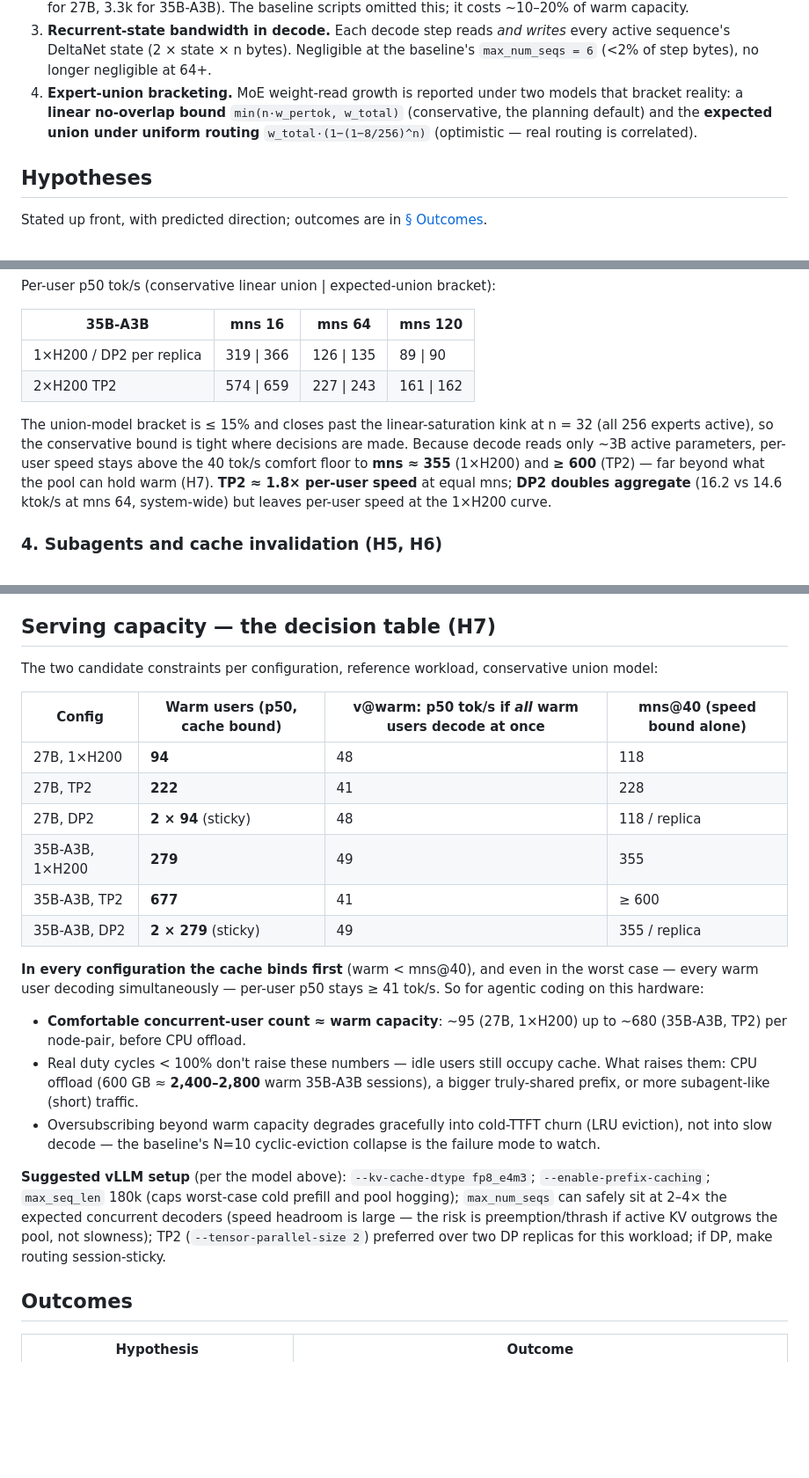
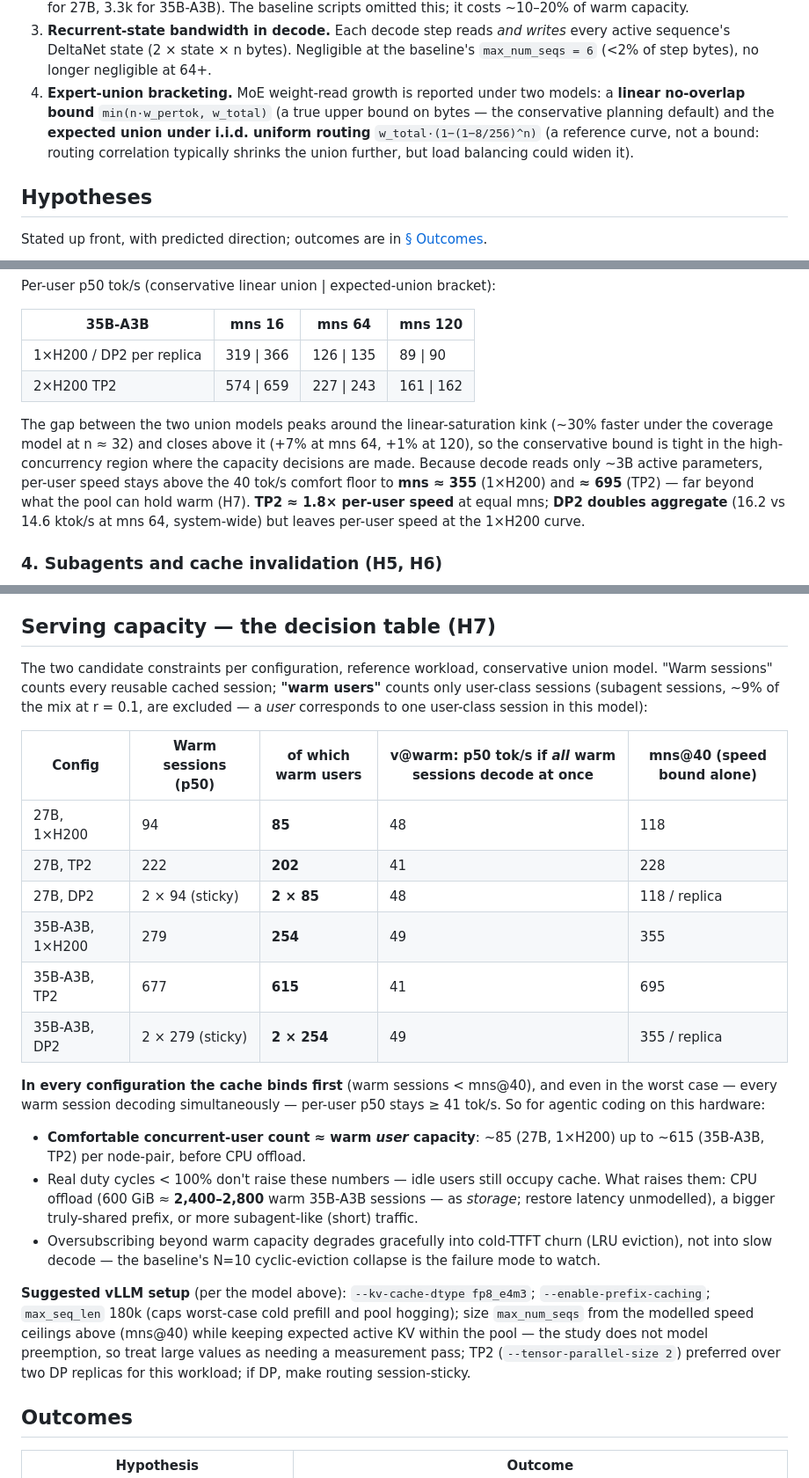
Before and after one commit to T0mSIlver/working-set, a Markdown page: docs/scenarios.md, 3 parts joined by grey strips. Shown at 88% size. Drawn GitHub-style; blank space fills up the shorter version.

```diff
--- a/docs/scenarios.md
+++ b/docs/scenarios.md
@@ -38,10 +38,12 @@ Model refinements over the first draft of this study (each moves numbers by 10
 3. **Recurrent-state bandwidth in decode.** Each decode step reads *and writes* every
    active sequence's DeltaNet state (2 × state × n bytes). Negligible at the
    baseline's `max_num_seqs = 6` (<2% of step bytes), no longer negligible at 64+.
-4. **Expert-union bracketing.** MoE weight-read growth is reported under two models
-   that bracket reality: a **linear no-overlap bound** `min(n·w_pertok, w_total)`
-   (conservative, the planning default) and the **expected union under uniform
-   routing** `w_total·(1−(1−8/256)^n)` (optimistic — real routing is correlated).
+4. **Expert-union bracketing.** MoE weight-read growth is reported under two models:
+   a **linear no-overlap bound** `min(n·w_pertok, w_total)` (a true upper bound on
+   bytes — the conservative planning default) and the **expected union under
+   i.i.d. uniform routing** `w_total·(1−(1−8/256)^n)` (a reference curve, not a
+   bound: routing correlation typically shrinks the union further, but load
+   balancing could widen it).
 
 ## Hypotheses
 
@@ -179,13 +185,14 @@ Per-user p50 tok/s (conservative linear union | expected-union bracket):
 | 1×H200 / DP2 per replica | 319 \| 366 | 126 \| 135 | 89 \| 90 |
 | 2×H200 TP2 | 574 \| 659 | 227 \| 243 | 161 \| 162 |
 
-The union-model bracket is ≤ 15% and closes past the linear-saturation kink at
-n = 32 (all 256 experts active), so the conservative bound is tight where decisions
-are made. Because decode reads only ~3B active parameters, per-user speed stays above
-the 40 tok/s comfort floor to **mns ≈ 355** (1×H200) and **≥ 600** (TP2) — far beyond
-what the pool can hold warm (H7). **TP2 ≈ 1.8× per-user speed** at equal mns; **DP2
-doubles aggregate** (16.2 vs 14.6 ktok/s at mns 64, system-wide) but leaves per-user
-speed at the 1×H200 curve.
+The gap between the two union models peaks around the linear-saturation kink
+(~30% faster under the coverage model at n ≈ 32) and closes above it (+7% at
+mns 64, +1% at 120), so the conservative bound is tight in the high-concurrency
+region where the capacity decisions are made. Because decode reads only ~3B active
+parameters, per-user speed stays above the 40 tok/s comfort floor to **mns ≈ 355**
+(1×H200) and **≈ 695** (TP2) — far beyond what the pool can hold warm (H7).
+**TP2 ≈ 1.8× per-user speed** at equal mns; **DP2 doubles aggregate** (16.2 vs
+14.6 ktok/s at mns 64, system-wide) but leaves per-user speed at the 1×H200 curve.
 
 ### 4. Subagents and cache invalidation (H5, H6)
 
@@ -205,36 +212,39 @@ adopt).
 ## Serving capacity — the decision table (H7)
 
 The two candidate constraints per configuration, reference workload, conservative
-union model:
+union model. "Warm sessions" counts every reusable cached session; **"warm users"**
+counts only user-class sessions (subagent sessions, ~9% of the mix at r = 0.1, are
+excluded — a *user* corresponds to one user-class session in this model):
 
-| Config | Warm users (p50, cache bound) | v@warm: p50 tok/s if *all* warm users decode at once | mns@40 (speed bound alone) |
-| --- | --- | --- | --- |
-| 27B, 1×H200 | **94** | 48 | 118 |
-| 27B, TP2 | **222** | 41 | 228 |
-| 27B, DP2 | **2 × 94** (sticky) | 48 | 118 / replica |
-| 35B-A3B, 1×H200 | **279** | 49 | 355 |
-| 35B-A3B, TP2 | **677** | 41 | ≥ 600 |
-| 35B-A3B, DP2 | **2 × 279** (sticky) | 49 | 355 / replica |
+| Config | Warm sessions (p50) | of which warm **users** | v@warm: p50 tok/s if *all* warm sessions decode at once | mns@40 (speed bound alone) |
+| --- | --- | --- | --- | --- |
+| 27B, 1×H200 | 94 | **85** | 48 | 118 |
+| 27B, TP2 | 222 | **202** | 41 | 228 |
+| 27B, DP2 | 2 × 94 (sticky) | **2 × 85** | 48 | 118 / replica |
+| 35B-A3B, 1×H200 | 279 | **254** | 49 | 355 |
+| 35B-A3B, TP2 | 677 | **615** | 41 | 695 |
+| 35B-A3B, DP2 | 2 × 279 (sticky) | **2 × 254** | 49 | 355 / replica |
 
-**In every configuration the cache binds first** (warm < mns@40), and even in the
-worst case — every warm user decoding simultaneously — per-user p50 stays ≥ 41 tok/s.
-So for agentic coding on this hardware:
+**In every configuration the cache binds first** (warm sessions < mns@40), and even
+in the worst case — every warm session decoding simultaneously — per-user p50 stays
+≥ 41 tok/s. So for agentic coding on this hardware:
 
-- **Comfortable concurrent-user count ≈ warm capacity**: ~95 (27B, 1×H200) up to
-  ~680 (35B-A3B, TP2) per node-pair, before CPU offload.
+- **Comfortable concurrent-user count ≈ warm *user* capacity**: ~85 (27B, 1×H200)
+  up to ~615 (35B-A3B, TP2) per node-pair, before CPU offload.
 - Real duty cycles < 100% don't raise these numbers — idle users still occupy cache.
-  What raises them: CPU offload (600 GB ≈ **2,400–2,800** warm 35B-A3B sessions),
-  a bigger truly-shared prefix, or more subagent-like (short) traffic.
+  What raises them: CPU offload (600 GiB ≈ **2,400–2,800** warm 35B-A3B sessions —
+  as *storage*; restore latency unmodelled), a bigger truly-shared prefix, or more
+  subagent-like (short) traffic.
 - Oversubscribing beyond warm capacity degrades gracefully into cold-TTFT churn (LRU
   eviction), not into slow decode — the baseline's N=10 cyclic-eviction collapse is
   the failure mode to watch.
 
 **Suggested vLLM setup** (per the model above): `--kv-cache-dtype fp8_e4m3`;
 `--enable-prefix-caching`; `max_seq_len` 180k (caps worst-case cold prefill and pool
-hogging); `max_num_seqs` can safely sit at 2–4× the expected concurrent decoders
-(speed headroom is large — the risk is preemption/thrash if active KV outgrows the
-pool, not slowness); TP2 (`--tensor-parallel-size 2`) preferred over two DP replicas
-for this workload; if DP, make routing session-sticky.
+hogging); size `max_num_seqs` from the modelled speed ceilings above (mns@40) while
+keeping expected active KV within the pool — the study does not model preemption, so
+treat large values as needing a measurement pass; TP2 (`--tensor-parallel-size 2`)
+preferred over two DP replicas for this workload; if DP, make routing session-sticky.
 
 ## Outcomes
 
```
Also changed, not shown: other parts of docs/scenarios.md (+31 -10 lines), README.md (+4 -3 lines), figures/scenario_subagent_invalidation.png, 3 other files.
